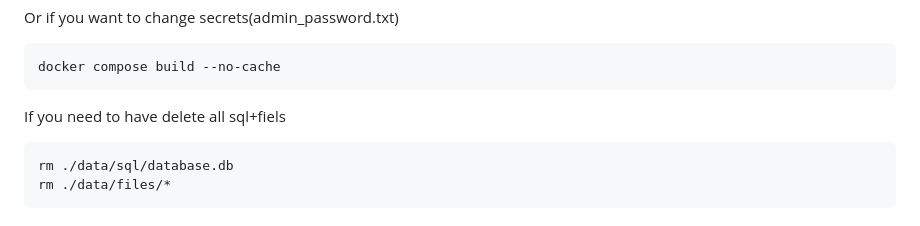
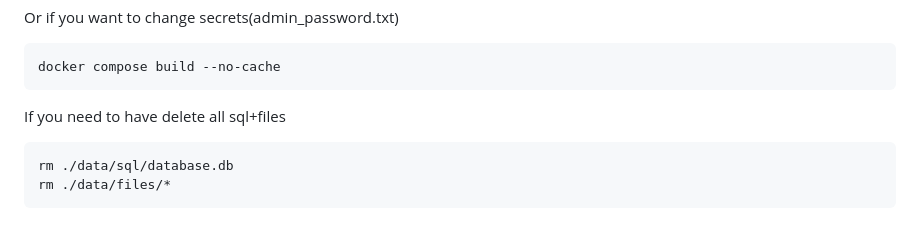
Before and after one commit to Denisalik/youtube-low-bandwidth-download, a Markdown page: README.md, the part around the change. Drawn GitHub-style.

````diff
--- a/README.md
+++ b/README.md
@@ -21,7 +21,7 @@ Or if you want to change secrets(admin_password.txt)
 ```sh
 docker compose build --no-cache
 ```
-If you need to have delete all sql+fiels
+If you need to have delete all sql+files
 ```sh
 rm ./data/sql/database.db
 rm ./data/files/*
````
